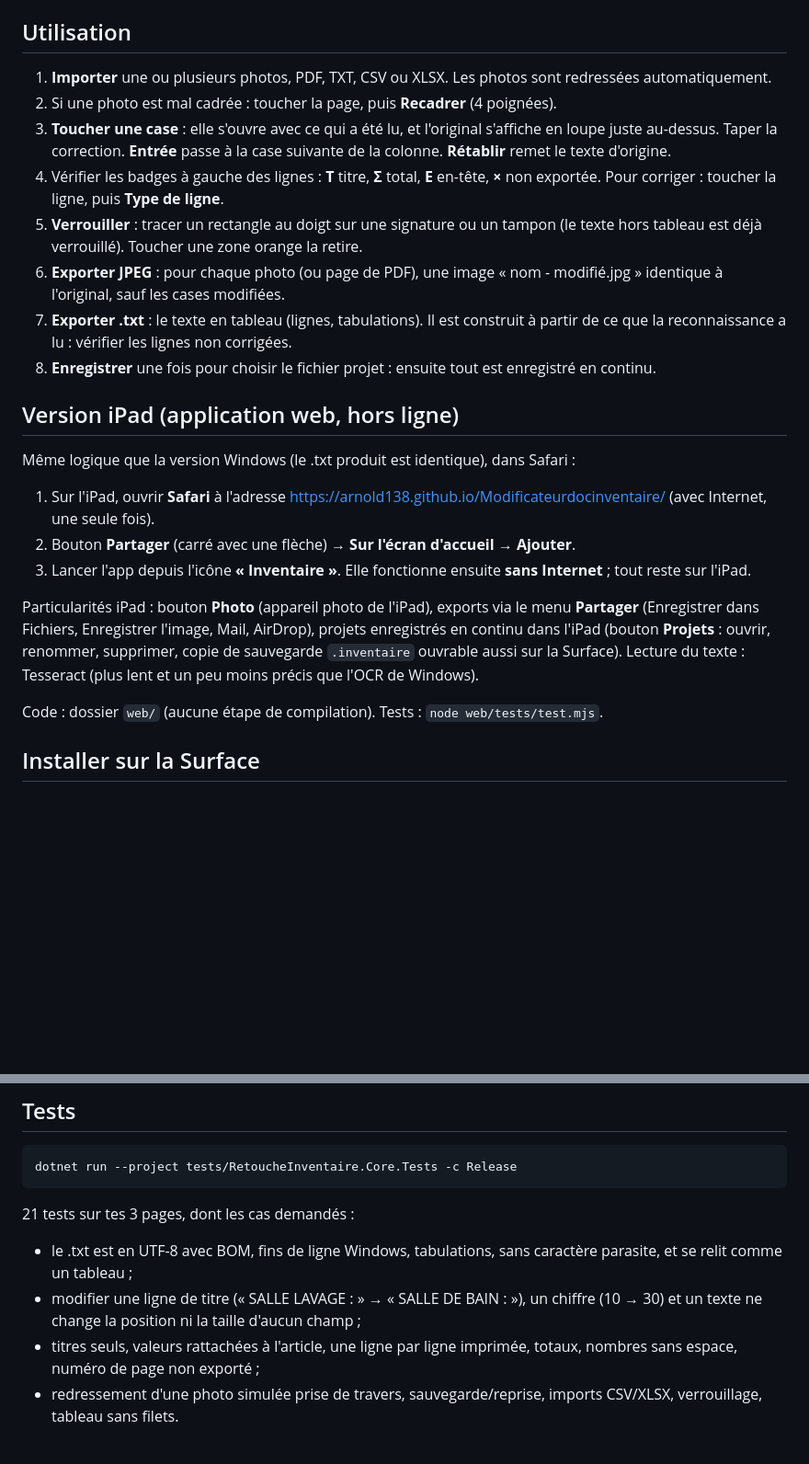
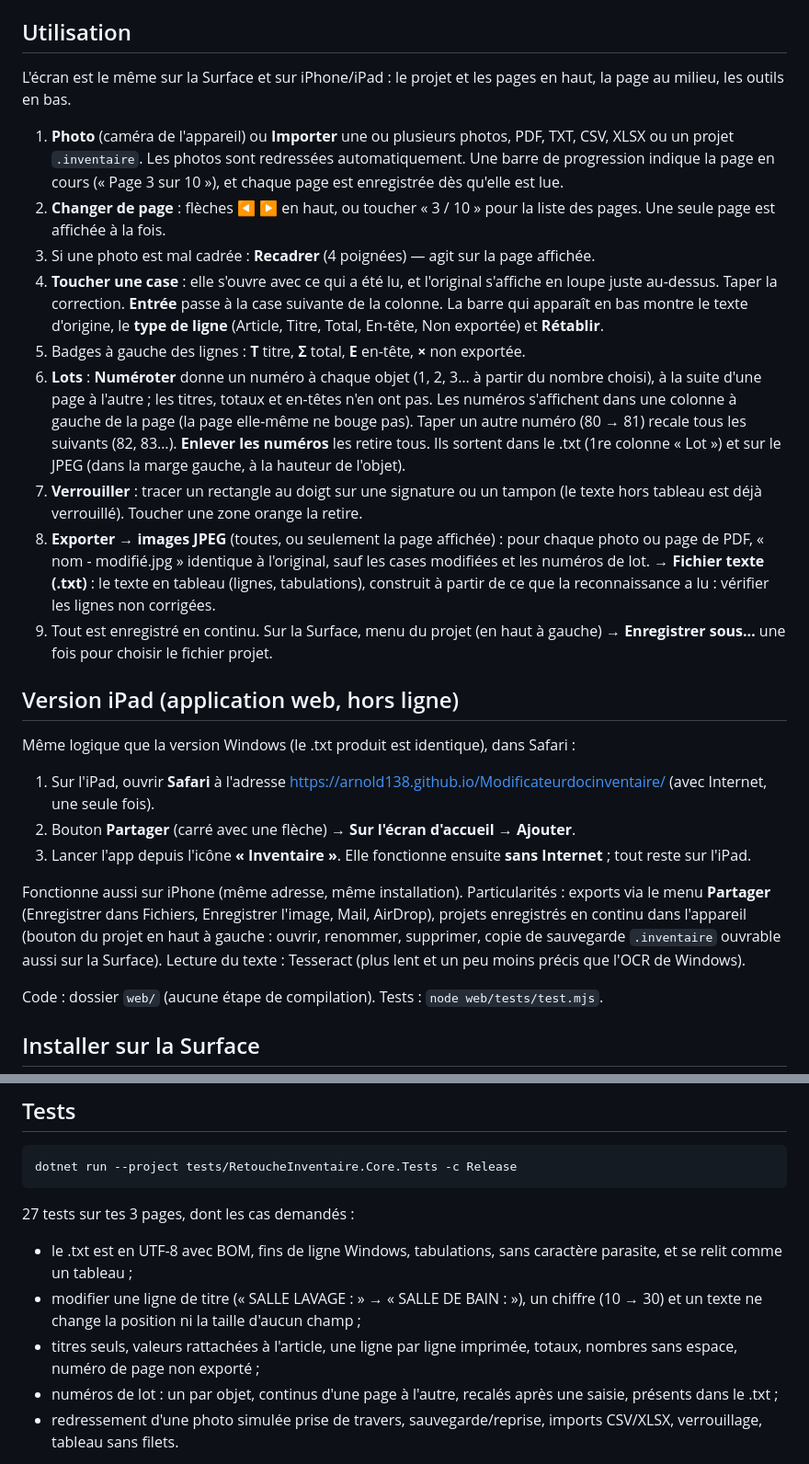
Before and after one commit to Arnold138/Modificateurdocinventaire, a Markdown page: README.md, 2 parts joined by grey strips. Shown at 92% size. Rendered like a GitHub page; blank space fills up the shorter version.

````diff
--- a/README.md
+++ b/README.md
@@ -9,14 +9,17 @@ Application Windows pour tablette Surface, au doigt, **sans Internet** : on impo
 
 ## Utilisation
 
-1. **Importer** une ou plusieurs photos, PDF, TXT, CSV ou XLSX. Les photos sont redressées automatiquement.
-2. Si une photo est mal cadrée : toucher la page, puis **Recadrer** (4 poignées).
-3. **Toucher une case** : elle s'ouvre avec ce qui a été lu, et l'original s'affiche en loupe juste au-dessus. Taper la correction. **Entrée** passe à la case suivante de la colonne. **Rétablir** remet le texte d'origine.
-4. Vérifier les badges à gauche des lignes : **T** titre, **Σ** total, **E** en-tête, **×** non exportée. Pour corriger : toucher la ligne, puis **Type de ligne**.
-5. **Verrouiller** : tracer un rectangle au doigt sur une signature ou un tampon (le texte hors tableau est déjà verrouillé). Toucher une zone orange la retire.
-6. **Exporter JPEG** : pour chaque photo (ou page de PDF), une image « nom - modifié.jpg » identique à l'original, sauf les cases modifiées.
-7. **Exporter .txt** : le texte en tableau (lignes, tabulations). Il est construit à partir de ce que la reconnaissance a lu : vérifier les lignes non corrigées.
-8. **Enregistrer** une fois pour choisir le fichier projet : ensuite tout est enregistré en continu.
+L'écran est le même sur la Surface et sur iPhone/iPad : le projet et les pages en haut, la page au milieu, les outils en bas.
+
+1. **Photo** (caméra de l'appareil) ou **Importer** une ou plusieurs photos, PDF, TXT, CSV, XLSX ou un projet `.inventaire`. Les photos sont redressées automatiquement. Une barre de progression indique la page en cours (« Page 3 sur 10 »), et chaque page est enregistrée dès qu'elle est lue.
+2. **Changer de page** : flèches ◀ ▶ en haut, ou toucher « 3 / 10 » pour la liste des pages. Une seule page est affichée à la fois.
+3. Si une photo est mal cadrée : **Recadrer** (4 poignées) — agit sur la page affichée.
+4. **Toucher une case** : elle s'ouvre avec ce qui a été lu, et l'original s'affiche en loupe juste au-dessus. Taper la correction. **Entrée** passe à la case suivante de la colonne. La barre qui apparaît en bas montre le texte d'origine, le **type de ligne** (Article, Titre, Total, En-tête, Non exportée) et **Rétablir**.
+5. Badges à gauche des lignes : **T** titre, **Σ** total, **E** en-tête, **×** non exportée.
+6. **Lots** : **Numéroter** donne un numéro à chaque objet (1, 2, 3… à partir du nombre choisi), à la suite d'une page à l'autre ; les titres, totaux et en-têtes n'en ont pas. Les numéros s'affichent dans une colonne à gauche de la page (la page elle-même ne bouge pas). Taper un autre numéro (80 → 81) recale tous les suivants (82, 83…). **Enlever les numéros** les retire tous. Ils sortent dans le .txt (1re colonne « Lot ») et sur le JPEG (dans la marge gauche, à la hauteur de l'objet).
+7. **Verrouiller** : tracer un rectangle au doigt sur une signature ou un tampon (le texte hors tableau est déjà verrouillé). Toucher une zone orange la retire.
+8. **Exporter** → **images JPEG** (toutes, ou seulement la page affichée) : pour chaque photo ou page de PDF, « nom - modifié.jpg » identique à l'original, sauf les cases modifiées et les numéros de lot. → **Fichier texte (.txt)** : le texte en tableau (lignes, tabulations), construit à partir de ce que la reconnaissance a lu : vérifier les lignes non corrigées.
+9. Tout est enregistré en continu. Sur la Surface, menu du projet (en haut à gauche) → **Enregistrer sous…** une fois pour choisir le fichier projet.
 
 ## Version iPad (application web, hors ligne)
 
@@ -26,7 +29,7 @@ Même logique que la version Windows (le .txt produit est identique), dans Safar
 2. Bouton **Partager** (carré avec une flèche) → **Sur l'écran d'accueil** → **Ajouter**.
 3. Lancer l'app depuis l'icône **« Inventaire »**. Elle fonctionne ensuite **sans Internet** ; tout reste sur l'iPad.
 
-Particularités iPad : bouton **Photo** (appareil photo de l'iPad), exports via le menu **Partager** (Enregistrer dans Fichiers, Enregistrer l'image, Mail, AirDrop), projets enregistrés en continu dans l'iPad (bouton **Projets** : ouvrir, renommer, supprimer, copie de sauvegarde `.inventaire` ouvrable aussi sur la Surface). Lecture du texte : Tesseract (plus lent et un peu moins précis que l'OCR de Windows).
+Fonctionne aussi sur iPhone (même adresse, même installation). Particularités : exports via le menu **Partager** (Enregistrer dans Fichiers, Enregistrer l'image, Mail, AirDrop), projets enregistrés en continu dans l'appareil (bouton du projet en haut à gauche : ouvrir, renommer, supprimer, copie de sauvegarde `.inventaire` ouvrable aussi sur la Surface). Lecture du texte : Tesseract (plus lent et un peu moins précis que l'OCR de Windows).
 
 Code : dossier `web/` (aucune étape de compilation). Tests : `node web/tests/test.mjs`.
 
@@ -78,10 +81,11 @@ Add-WindowsCapability -Online -Name "Language.OCR~~~fr-FR~0.0.1.0"
 dotnet run --project tests/RetoucheInventaire.Core.Tests -c Release
 ```
 
-21 tests sur tes 3 pages, dont les cas demandés :
+27 tests sur tes 3 pages, dont les cas demandés :
 - le .txt est en UTF-8 avec BOM, fins de ligne Windows, tabulations, sans caractère parasite, et se relit comme un tableau ;
 - modifier une ligne de titre (« SALLE LAVAGE : » → « SALLE DE BAIN : »), un chiffre (10 → 30) et un texte ne change la position ni la taille d'aucun champ ;
 - titres seuls, valeurs rattachées à l'article, une ligne par ligne imprimée, totaux, nombres sans espace, numéro de page non exporté ;
+- numéros de lot : un par objet, continus d'une page à l'autre, recalés après une saisie, présents dans le .txt ;
 - redressement d'une photo simulée prise de travers, sauvegarde/reprise, imports CSV/XLSX, verrouillage, tableau sans filets.
 
 Hors Windows, l'OCR est simulé avec Tesseract : les mots reconnus sont enregistrés dans `tests/fixtures/*.words.tsv` (régénérables avec `tools/generer_fixtures.py`). Les erreurs de lecture visibles dans `docs/export-exemple.txt` (« souffiants », « S 500 »…) viennent de cet OCR de test, pas de la structure.
````
Also changed, not shown: ARCHITECTURE.md (+11 -2 lines), LIMITES.md (+8 -1 lines).
